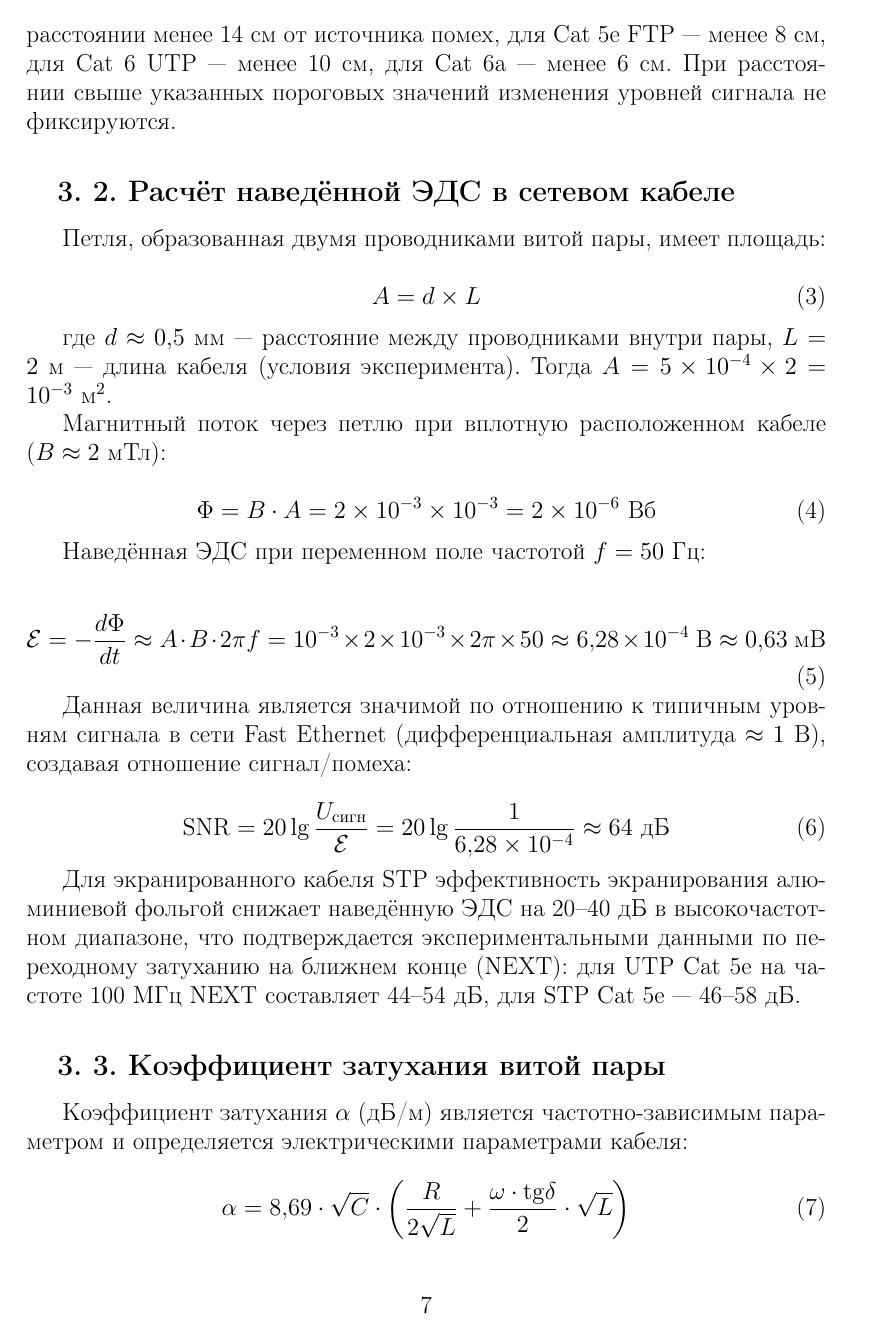
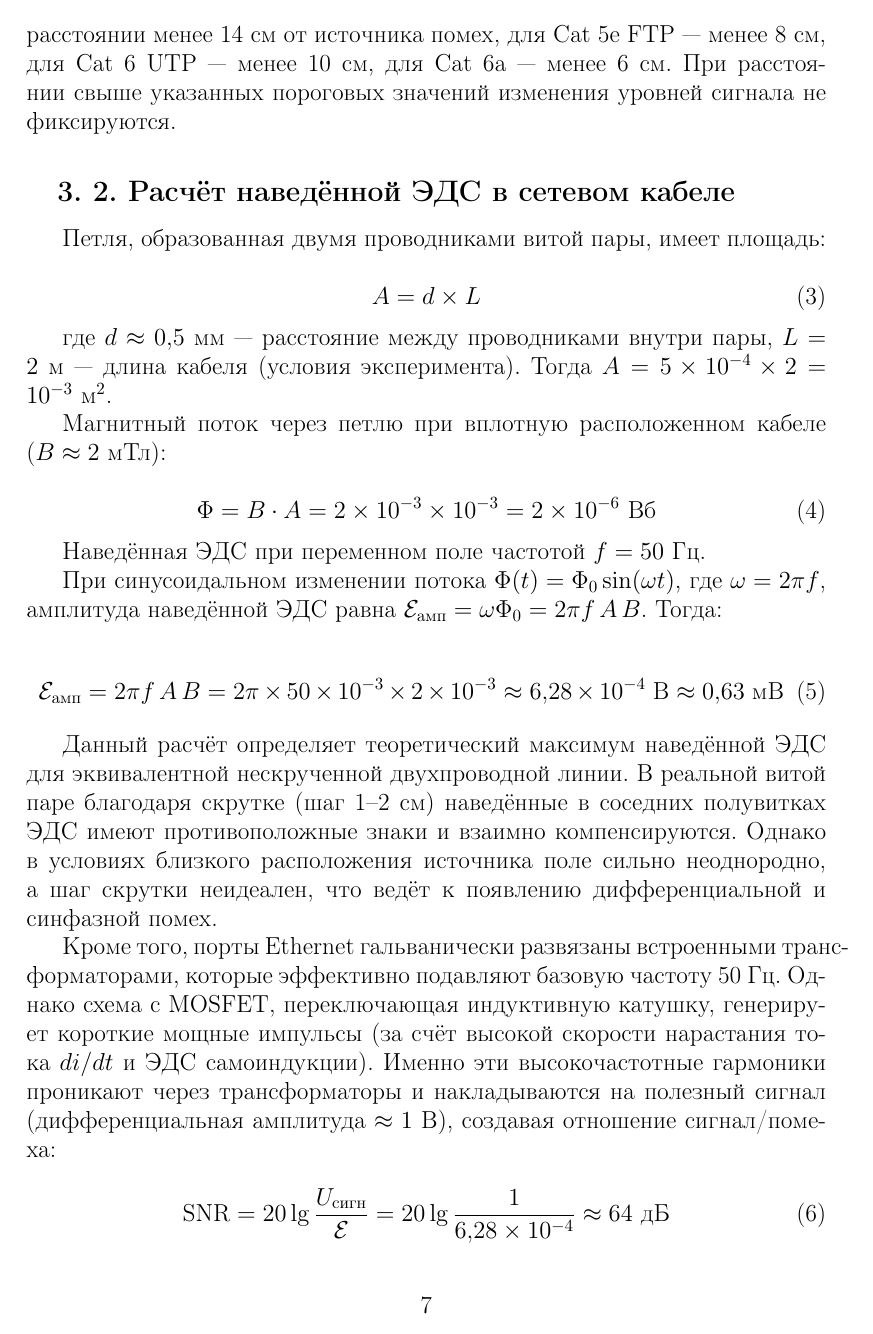
Before and after one commit to sshubuntu/Physics_project, a LaTeX document (main.tex): page 7 of 14. Compiled offline with pdfLaTeX.

Commit message:
feat: feat
Co-authored-by: Copilot <copilot@github.com>

```diff
--- a/main.tex
+++ b/main.tex
@@ -237,17 +237,20 @@ $L = 2$~м~--- длина кабеля (условия эксперимента)
   \Phi = B \cdot A = 2 \times 10^{-3} \times 10^{-3} = 2 \times 10^{-6}~\text{Вб}
 \end{equation}
 
-Наведённая ЭДС при переменном поле частотой $f = 50$~Гц:
+Наведённая ЭДС при переменном поле частотой $f = 50$~Гц.
+
+При синусоидальном изменении потока $\Phi(t)=\Phi_0\sin(\omega t)$, где $\omega=2\pi f$, амплитуда наведённой ЭДС равна
+$\mathcal{E}_\text{амп}=\omega\Phi_0=2\pi f\,A\,B$. Тогда:
 
 \begin{equation}
-  \mathcal{E} = -\frac{d\Phi}{dt} \approx A \cdot B \cdot 2\pi f
-  = 10^{-3} \times 2 \times 10^{-3} \times 2\pi \times 50
+  \mathcal{E}_\text{амп} = 2\pi f \, A \, B
+  = 2\pi \times 50 \times 10^{-3} \times 2 \times 10^{-3}
   \approx 6{,}28 \times 10^{-4}~\text{В} \approx 0{,}63~\text{мВ}
 \end{equation}
 
-Данная величина является значимой по отношению к типичным
-уровням сигнала в сети Fast Ethernet (дифференциальная амплитуда
-$\approx 1$~В), создавая отношение сигнал/помеха:
+Данный расчёт определяет теоретический максимум наведённой ЭДС для эквивалентной нескрученной двухпроводной линии. В реальной витой паре благодаря скрутке (шаг 1--2~см) наведённые в соседних полувитках ЭДС имеют противоположные знаки и взаимно компенсируются. Однако в условиях близкого расположения источника поле сильно неоднородно, а шаг скрутки неидеален, что ведёт к появлению дифференциальной и синфазной помех.
+
+Кроме того, порты Ethernet гальванически развязаны встроенными трансформаторами, которые эффективно подавляют базовую частоту 50~Гц. Однако схема с MOSFET, переключающая индуктивную катушку, генерирует короткие мощные импульсы (за счёт высокой скорости нарастания тока $di/dt$ и ЭДС самоиндукции). Именно эти высокочастотные гармоники проникают через трансформаторы и накладываются на полезный сигнал (дифференциальная амплитуда $\approx 1$~В), создавая отношение сигнал/помеха:
 
 \begin{equation}
   \text{SNR} = 20\lg\frac{U_\text{сигн}}{\mathcal{E}}
```
Also changed, not shown: main.pdf, main.tex (16 more changed lines).
